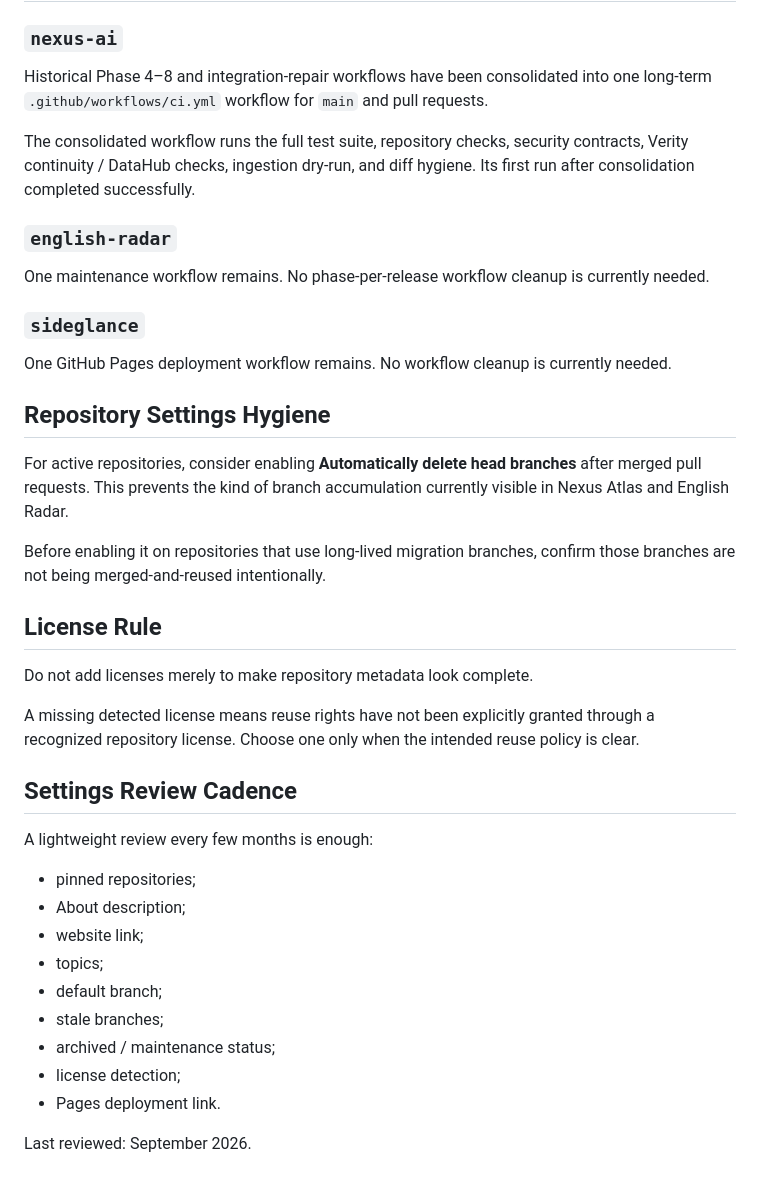
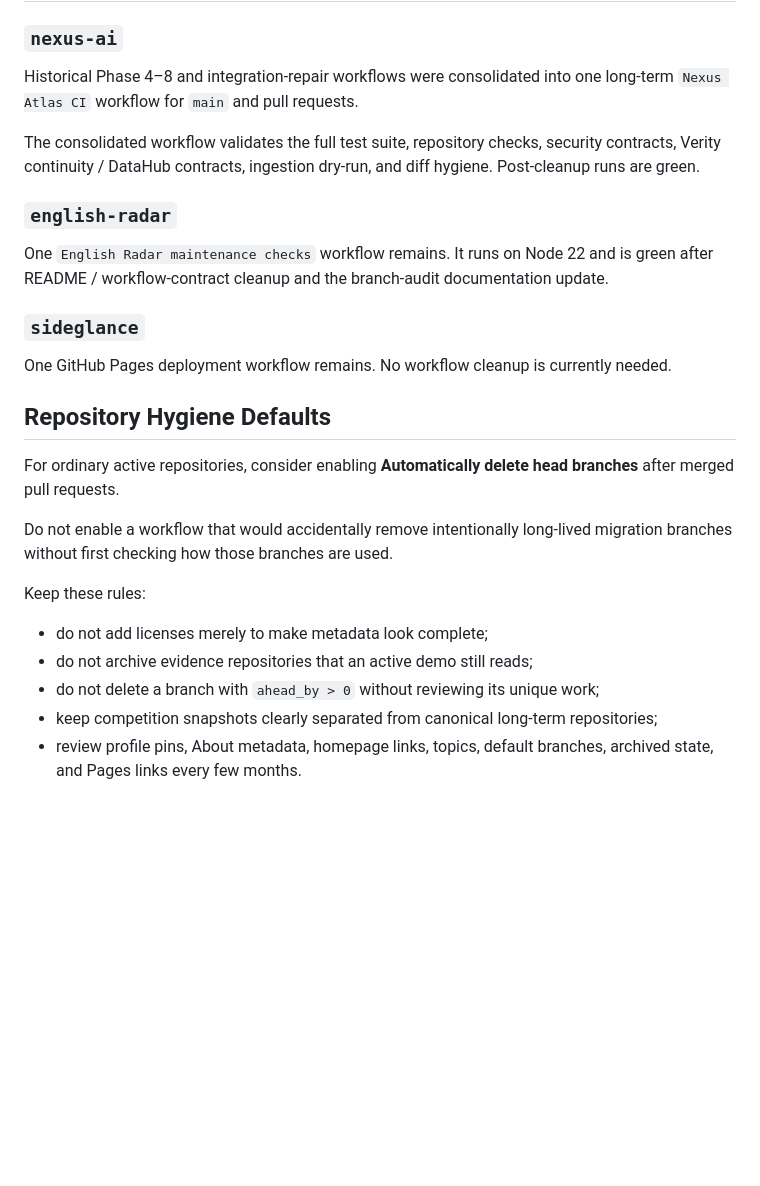
Before and after one commit to cyrilla-mist/portfolio, a Markdown page: docs/github-settings-checklist.md, the part around one of its changes. Drawn GitHub-style; blank space fills up the shorter version.

```diff
--- a/docs/github-settings-checklist.md
+++ b/docs/github-settings-checklist.md
@@ -284,42 +296,28 @@ At least one branch, `agent/deepseek-project-atlas`, contains confirmed unique w
 
 ### `nexus-ai`
 
-Historical Phase 4–8 and integration-repair workflows have been consolidated into one long-term `.github/workflows/ci.yml` workflow for `main` and pull requests.
+Historical Phase 4–8 and integration-repair workflows were consolidated into one long-term `Nexus Atlas CI` workflow for `main` and pull requests.
 
-The consolidated workflow runs the full test suite, repository checks, security contracts, Verity continuity / DataHub checks, ingestion dry-run, and diff hygiene. Its first run after consolidation completed successfully.
+The consolidated workflow validates the full test suite, repository checks, security contracts, Verity continuity / DataHub contracts, ingestion dry-run, and diff hygiene. Post-cleanup runs are green.
 
 ### `english-radar`
 
-One maintenance workflow remains. No phase-per-release workflow cleanup is currently needed.
+One `English Radar maintenance checks` workflow remains. It runs on Node 22 and is green after README / workflow-contract cleanup and the branch-audit documentation update.
 
 ### `sideglance`
 
 One GitHub Pages deployment workflow remains. No workflow cleanup is currently needed.
 
-## Repository Settings Hygiene
+## Repository Hygiene Defaults
 
-For active repositories, consider enabling **Automatically delete head branches** after merged pull requests. This prevents the kind of branch accumulation currently visible in Nexus Atlas and English Radar.
+For ordinary active repositories, consider enabling **Automatically delete head branches** after merged pull requests.
 
-Before enabling it on repositories that use long-lived migration branches, confirm those branches are not being merged-and-reused intentionally.
+Do not enable a workflow that would accidentally remove intentionally long-lived migration branches without first checking how those branches are used.
 
-## License Rule
+Keep these rules:
 
-Do not add licenses merely to make repository metadata look complete.
-
-A missing detected license means reuse rights have not been explicitly granted through a recognized repository license. Choose one only when the intended reuse policy is clear.
-
-## Settings Review Cadence
-
-A lightweight review every few months is enough:
-
-- pinned repositories;
-- About description;
-- website link;
-- topics;
-- default branch;
-- stale branches;
-- archived / maintenance status;
-- license detection;
-- Pages deployment link.
-
-Last reviewed: September 2026.
+- do not add licenses merely to make metadata look complete;
+- do not archive evidence repositories that an active demo still reads;
+- do not delete a branch with `ahead_by > 0` without reviewing its unique work;
+- keep competition snapshots clearly separated from canonical long-term repositories;
+- review profile pins, About metadata, homepage links, topics, default branches, archived state, and Pages links every few months.
```
Also changed, not shown: other parts of docs/github-settings-checklist.md (+77 -65 lines).
